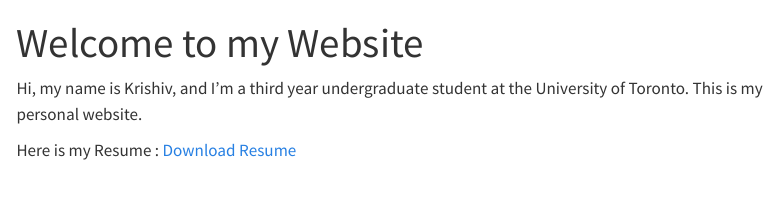
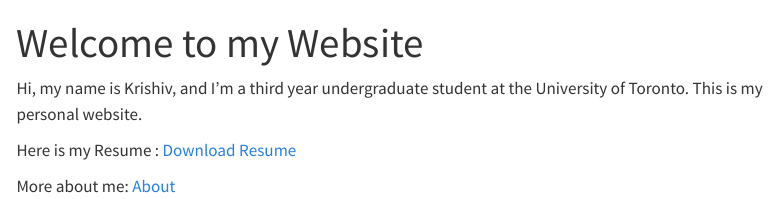
Before and after one commit to Krishiv-J/my_quarto_website, a Quarto document (index.qmd): the page in a window 1100 px wide, from its top. Rendered offline with R 4.5, knitr and Pandoc in place of Quarto, with nearby package versions; menus at the side of the page are left out.

Commit message:
Added link to bio

```diff
--- a/index.qmd
+++ b/index.qmd
@@ -5,3 +5,5 @@ title: "Welcome to my Website"
 Hi, my name is Krishiv, and I'm a third year undergraduate student at the University of Toronto. This is my personal website.
 
 Here is my Resume : [Download Resume](https://github.com/Krishiv-J/my_quarto_website/raw/master/Krishiv's%20Resume.pdf)
+
+More about me: [About](https://krishiv-j.github.io/my_quarto_website/about.html)
```
Also changed, not shown: docs/search.json, 1 other file.
